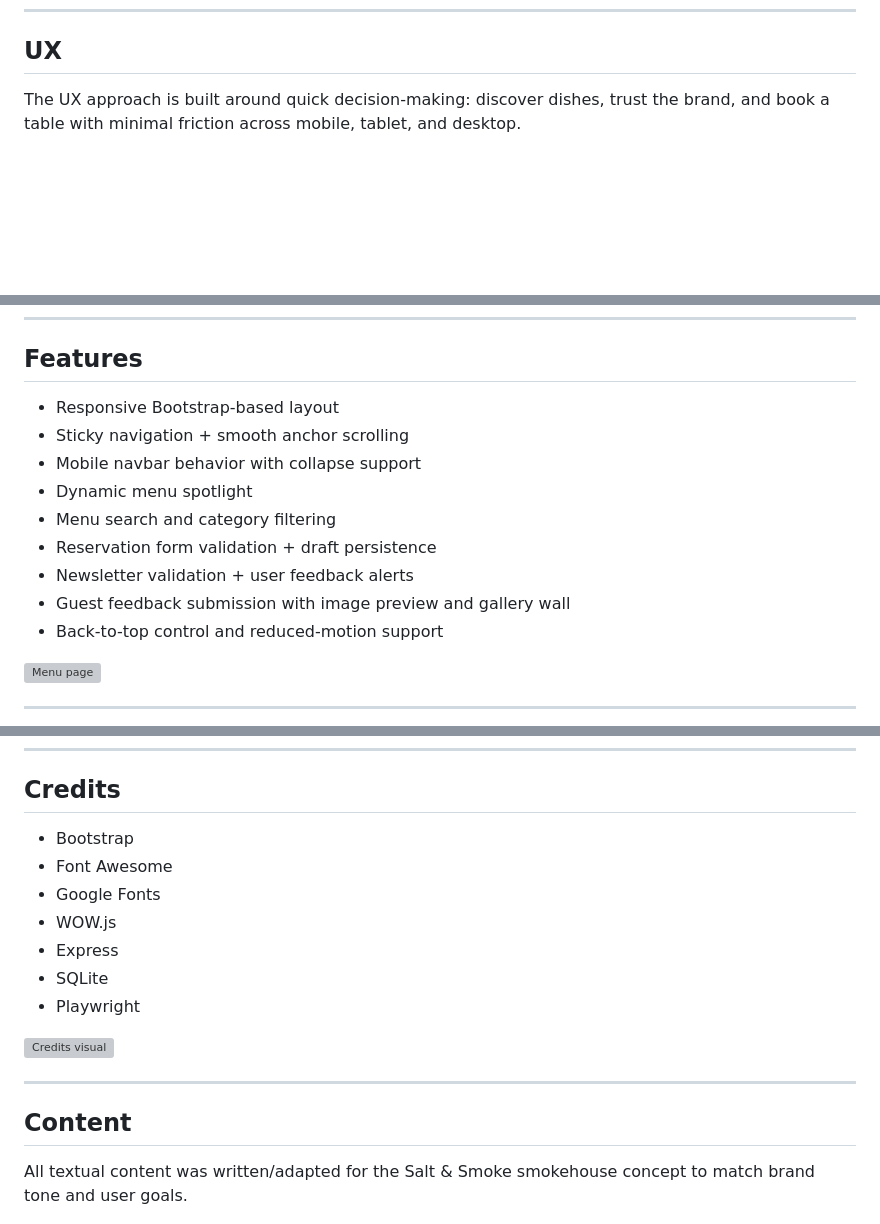
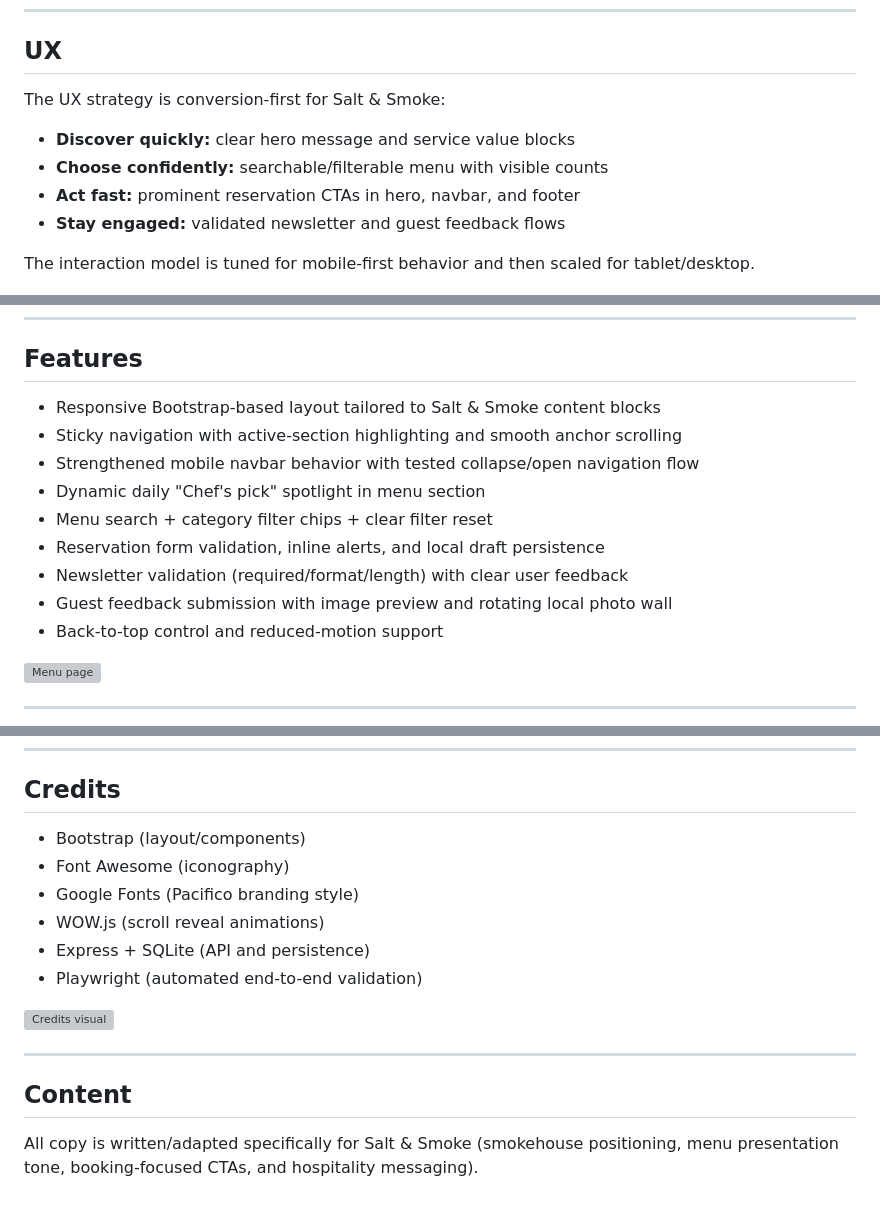
Before and after one commit to Hamid-aa80/Salt---Smoke, a Markdown page: README.md, 3 parts joined by grey strips. GitHub-like rendering; blank space fills up the shorter version; grey boxes are pictures that could not be loaded.

```diff
--- a/README.md
+++ b/README.md
@@ -42,7 +67,13 @@ Salt & Smoke presents a modern restaurant brand online, with clear navigation, s
 
 ## UX
 
-The UX approach is built around quick decision-making: discover dishes, trust the brand, and book a table with minimal friction across mobile, tablet, and desktop.
+The UX strategy is conversion-first for Salt & Smoke:
+- **Discover quickly:** clear hero message and service value blocks
+- **Choose confidently:** searchable/filterable menu with visible counts
+- **Act fast:** prominent reservation CTAs in hero, navbar, and footer
+- **Stay engaged:** validated newsletter and guest feedback flows
+
+The interaction model is tuned for mobile-first behavior and then scaled for tablet/desktop.
 
 ![Mobile UX view](README-img/Homepage-mobile.png)
 
@@ -125,14 +157,14 @@ Wireframe thinking translated into structured responsive sections for desktop, t
 
 ## Features
 
-- Responsive Bootstrap-based layout
-- Sticky navigation + smooth anchor scrolling
-- Mobile navbar behavior with collapse support
-- Dynamic menu spotlight
-- Menu search and category filtering
-- Reservation form validation + draft persistence
-- Newsletter validation + user feedback alerts
-- Guest feedback submission with image preview and gallery wall
+- Responsive Bootstrap-based layout tailored to Salt & Smoke content blocks
+- Sticky navigation with active-section highlighting and smooth anchor scrolling
+- Strengthened mobile navbar behavior with tested collapse/open navigation flow
+- Dynamic daily "Chef's pick" spotlight in menu section
+- Menu search + category filter chips + clear filter reset
+- Reservation form validation, inline alerts, and local draft persistence
+- Newsletter validation (required/format/length) with clear user feedback
+- Guest feedback submission with image preview and rotating local photo wall
 - Back-to-top control and reduced-motion support
 
 ![Menu page](README-img/Menu-page.png)
@@ -272,13 +313,12 @@ Project repository:
 
 ## Credits
 
-- Bootstrap
-- Font Awesome
-- Google Fonts
-- WOW.js
-- Express
-- SQLite
-- Playwright
+- Bootstrap (layout/components)
+- Font Awesome (iconography)
+- Google Fonts (Pacifico branding style)
+- WOW.js (scroll reveal animations)
+- Express + SQLite (API and persistence)
+- Playwright (automated end-to-end validation)
 
 ![Credits visual](README-img/About2-page.png)
 
@@ -286,7 +326,7 @@ Project repository:
 
 ## Content
 
-All textual content was written/adapted for the Salt & Smoke smokehouse concept to match brand tone and user goals.
+All copy is written/adapted specifically for Salt & Smoke (smokehouse positioning, menu presentation tone, booking-focused CTAs, and hospitality messaging).
 
 ![Content section image](README-img/About-desktop.png)
 
```
Also changed, not shown: other parts of README.md (+46 -10 lines).
